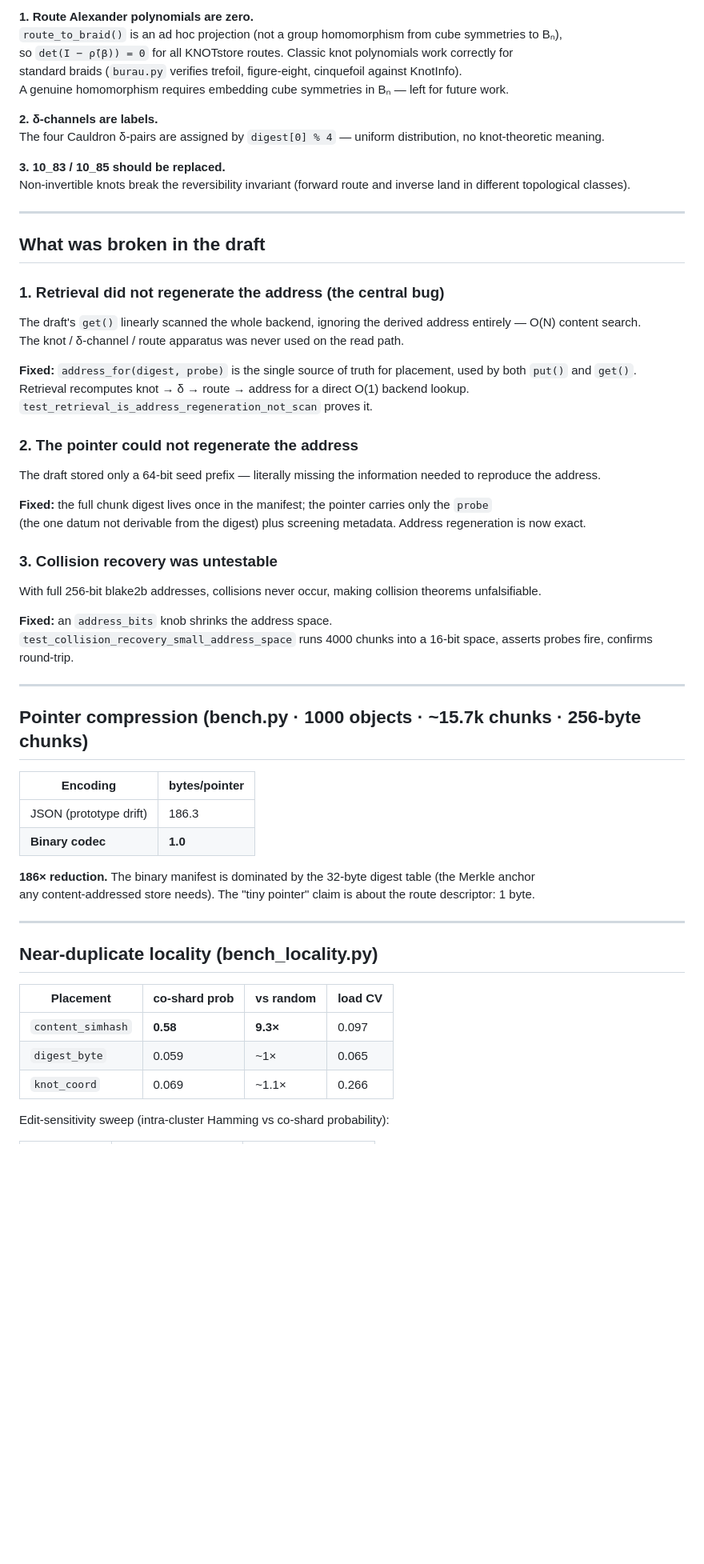
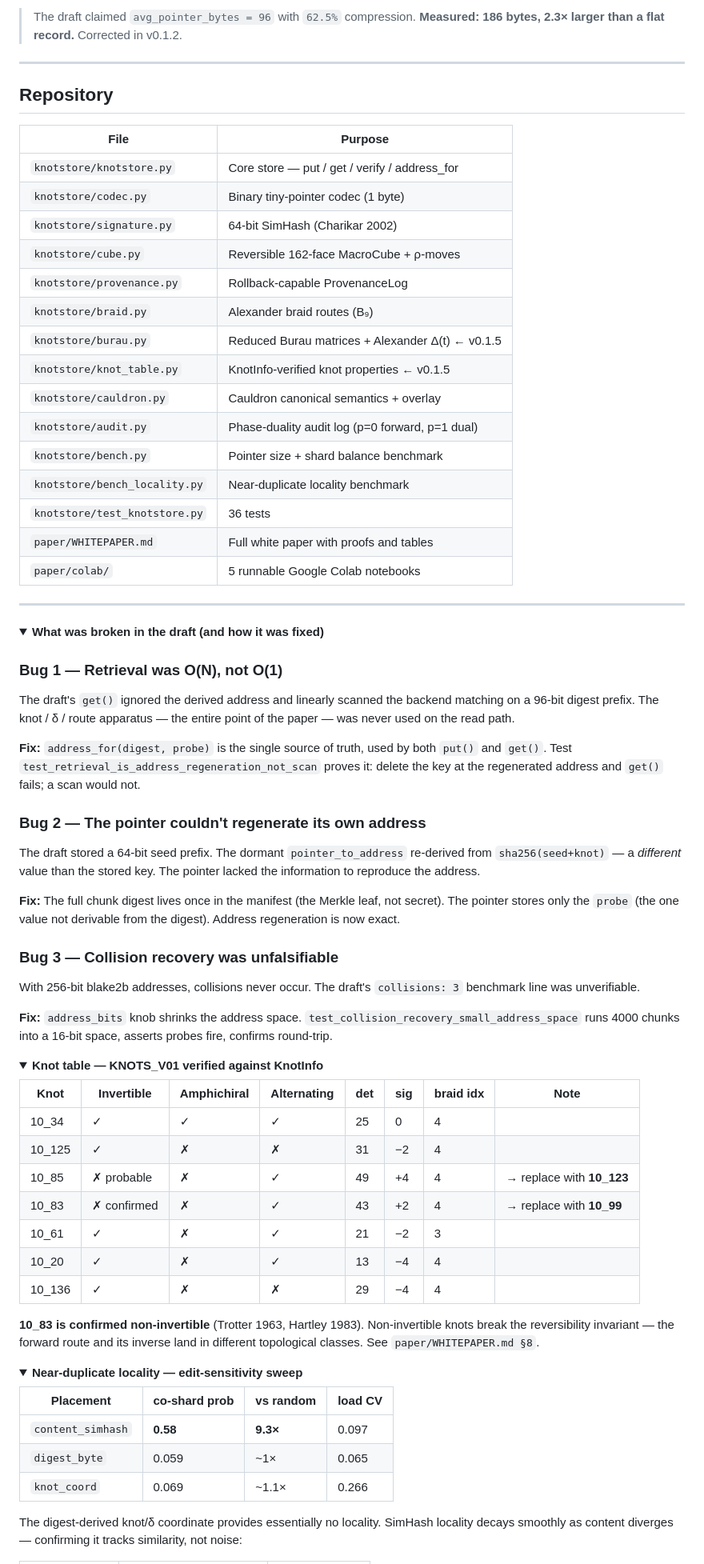
Before and after one commit to lumenhelixsolutions/KNOTstore, a Markdown page: README.md, the part around one of its changes. Shown at 80% size. Rendered like a GitHub page; folded sections open; blank space fills up the shorter version.

```diff
--- a/README.md
+++ b/README.md
@@ -92,55 +99,72 @@ Three limitations are documented rather than papered over.
 
-**1. Route Alexander polynomials are zero.**
-`route_to_braid()` is an ad hoc projection (not a group homomorphism from cube symmetries to Bₙ),
-so `det(I − ρ̄(β)) = 0` for all KNOTstore routes. Classic knot polynomials work correctly for
-standard braids (`burau.py` verifies trefoil, figure-eight, cinquefoil against KnotInfo).
-A genuine homomorphism requires embedding cube symmetries in Bₙ — left for future work.
-
-**2. δ-channels are labels.**
-The four Cauldron δ-pairs are assigned by `digest[0] % 4` — uniform distribution, no knot-theoretic meaning.
-
-**3. 10_83 / 10_85 should be replaced.**
-Non-invertible knots break the reversibility invariant (forward route and inverse land in different topological classes).
+> The draft claimed `avg_pointer_bytes = 96` with `62.5%` compression. **Measured: 186 bytes, 2.3× larger than a flat record.** Corrected in v0.1.2.
 
 ---
 
-## What was broken in the draft
+## Repository
 
-### 1. Retrieval did not regenerate the address (the central bug)
-The draft's `get()` linearly scanned the whole backend, ignoring the derived address entirely — O(N) content search.
-The knot / δ-channel / route apparatus was never used on the read path.
-
-**Fixed:** `address_for(digest, probe)` is the single source of truth for placement, used by both `put()` and `get()`.
-Retrieval recomputes knot → δ → route → address for a direct O(1) backend lookup.
-`test_retrieval_is_address_regeneration_not_scan` proves it.
-
-### 2. The pointer could not regenerate the address
-The draft stored only a 64-bit seed prefix — literally missing the information needed to reproduce the address.
-
-**Fixed:** the full chunk digest lives once in the manifest; the pointer carries only the `probe`
-(the one datum not derivable from the digest) plus screening metadata. Address regeneration is now exact.
-
-### 3. Collision recovery was untestable
-With full 256-bit blake2b addresses, collisions never occur, making collision theorems unfalsifiable.
-
-**Fixed:** an `address_bits` knob shrinks the address space.
-`test_collision_recovery_small_address_space` runs 4000 chunks into a 16-bit space, asserts probes fire, confirms round-trip.
+| File | Purpose |
+|---|---|
+| `knotstore/knotstore.py` | Core store — put / get / verify / address_for |
+| `knotstore/codec.py` | Binary tiny-pointer codec (1 byte) |
+| `knotstore/signature.py` | 64-bit SimHash (Charikar 2002) |
+| `knotstore/cube.py` | Reversible 162-face MacroCube + ρ-moves |
+| `knotstore/provenance.py` | Rollback-capable ProvenanceLog |
+| `knotstore/braid.py` | Alexander braid routes (B₉) |
+| `knotstore/burau.py` | Reduced Burau matrices + Alexander Δ(t) ← v0.1.5 |
+| `knotstore/knot_table.py` | KnotInfo-verified knot properties ← v0.1.5 |
+| `knotstore/cauldron.py` | Cauldron canonical semantics + overlay |
+| `knotstore/audit.py` | Phase-duality audit log (p=0 forward, p=1 dual) |
+| `knotstore/bench.py` | Pointer size + shard balance benchmark |
+| `knotstore/bench_locality.py` | Near-duplicate locality benchmark |
+| `knotstore/test_knotstore.py` | 36 tests |
+| `paper/WHITEPAPER.md` | Full white paper with proofs and tables |
+| `paper/colab/` | 5 runnable Google Colab notebooks |
 
 ---
 
-## Pointer compression (bench.py · 1000 objects · ~15.7k chunks · 256-byte chunks)
+<details>
+<summary><strong>What was broken in the draft (and how it was fixed)</strong></summary>
 
-| Encoding | bytes/pointer |
-|---|---|
-| JSON (prototype drift) | 186.3 |
-| **Binary codec** | **1.0** |
+### Bug 1 — Retrieval was O(N), not O(1)
 
-**186× reduction.** The binary manifest is dominated by the 32-byte digest table (the Merkle anchor
-any content-addressed store needs). The "tiny pointer" claim is about the route descriptor: 1 byte.
+The draft's `get()` ignored the derived address and linearly scanned the backend matching on a 96-bit digest prefix. The knot / δ / route apparatus — the entire point of the paper — was never used on the read path.
 
----
+**Fix:** `address_for(digest, probe)` is the single source of truth, used by both `put()` and `get()`. Test `test_retrieval_is_address_regeneration_not_scan` proves it: delete the key at the regenerated address and `get()` fails; a scan would not.
 
-## Near-duplicate locality (bench_locality.py)
+### Bug 2 — The pointer couldn't regenerate its own address
+
+The draft stored a 64-bit seed prefix. The dormant `pointer_to_address` re-derived from `sha256(seed+knot)` — a *different* value than the stored key. The pointer lacked the information to reproduce the address.
+
+**Fix:** The full chunk digest lives once in the manifest (the Merkle leaf, not secret). The pointer stores only the `probe` (the one value not derivable from the digest). Address regeneration is now exact.
+
+### Bug 3 — Collision recovery was unfalsifiable
+
+With 256-bit blake2b addresses, collisions never occur. The draft's `collisions: 3` benchmark line was unverifiable.
+
+**Fix:** `address_bits` knob shrinks the address space. `test_collision_recovery_small_address_space` runs 4000 chunks into a 16-bit space, asserts probes fire, confirms round-trip.
+
+</details>
+
+<details>
+<summary><strong>Knot table — KNOTS_V01 verified against KnotInfo</strong></summary>
+
+| Knot | Invertible | Amphichiral | Alternating | det | sig | braid idx | Note |
+|---|---|---|---|---|---|---|---|
+| 10_34  | ✓ | ✓ | ✓ | 25 |  0 | 4 | |
+| 10_125 | ✓ | ✗ | ✗ | 31 | −2 | 4 | |
+| 10_85  | ✗ probable | ✗ | ✓ | 49 | +4 | 4 | → replace with **10_123** |
+| 10_83  | ✗ confirmed | ✗ | ✓ | 43 | +2 | 4 | → replace with **10_99** |
+| 10_61  | ✓ | ✗ | ✓ | 21 | −2 | 3 | |
+| 10_20  | ✓ | ✗ | ✓ | 13 | −4 | 4 | |
+| 10_136 | ✓ | ✗ | ✗ | 29 | −4 | 4 | |
+
+**10_83 is confirmed non-invertible** (Trotter 1963, Hartley 1983). Non-invertible knots break the reversibility invariant — the forward route and its inverse land in different topological classes. See `paper/WHITEPAPER.md §8`.
+
+</details>
+
+<details>
+<summary><strong>Near-duplicate locality — edit-sensitivity sweep</strong></summary>
 
 | Placement | co-shard prob | vs random | load CV |
 |---|---|---|---|
@@ -148,5 +172,5 @@ any content-addressed store needs). The "tiny pointer" claim is about the route
 | `digest_byte` | 0.059 | ~1× | 0.065 |
 | `knot_coord` | 0.069 | ~1.1× | 0.266 |
 
-Edit-sensitivity sweep (intra-cluster Hamming vs co-shard probability):
+The digest-derived knot/δ coordinate provides essentially no locality. SimHash locality decays smoothly as content diverges — confirming it tracks similarity, not noise:
 
```
Also changed, not shown: other parts of README.md (+89 -78 lines).
